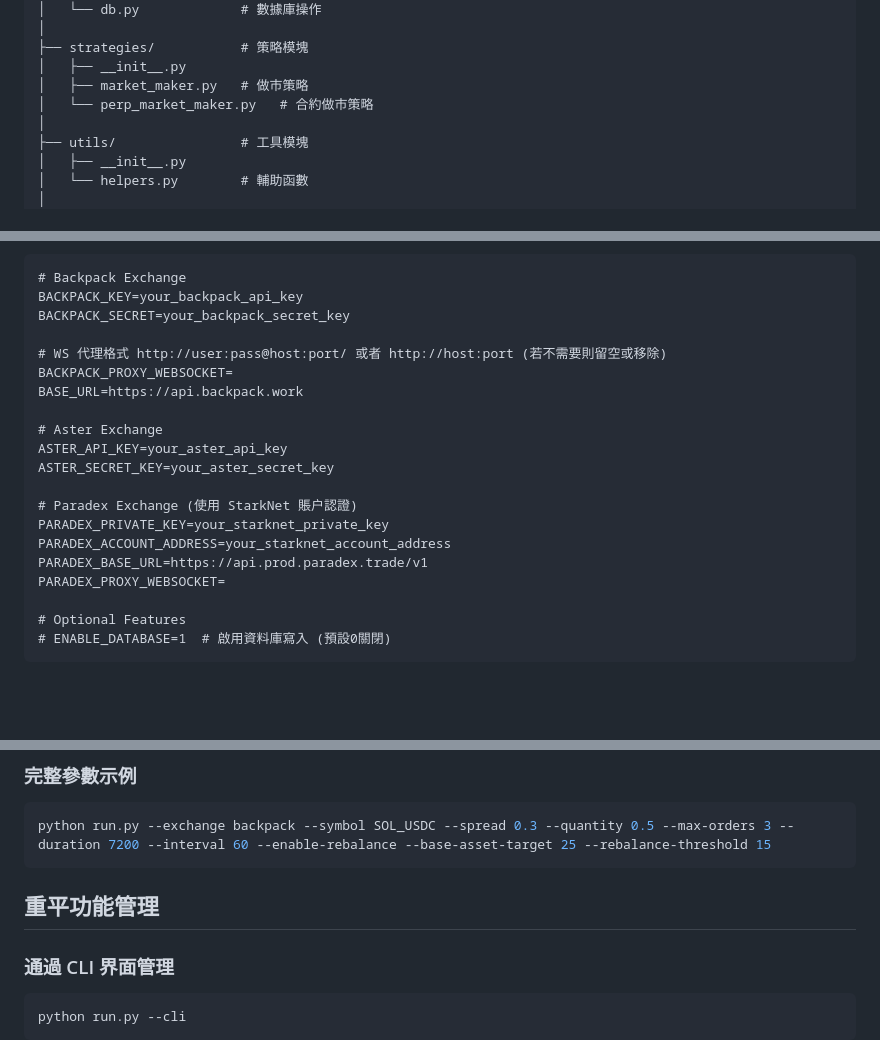
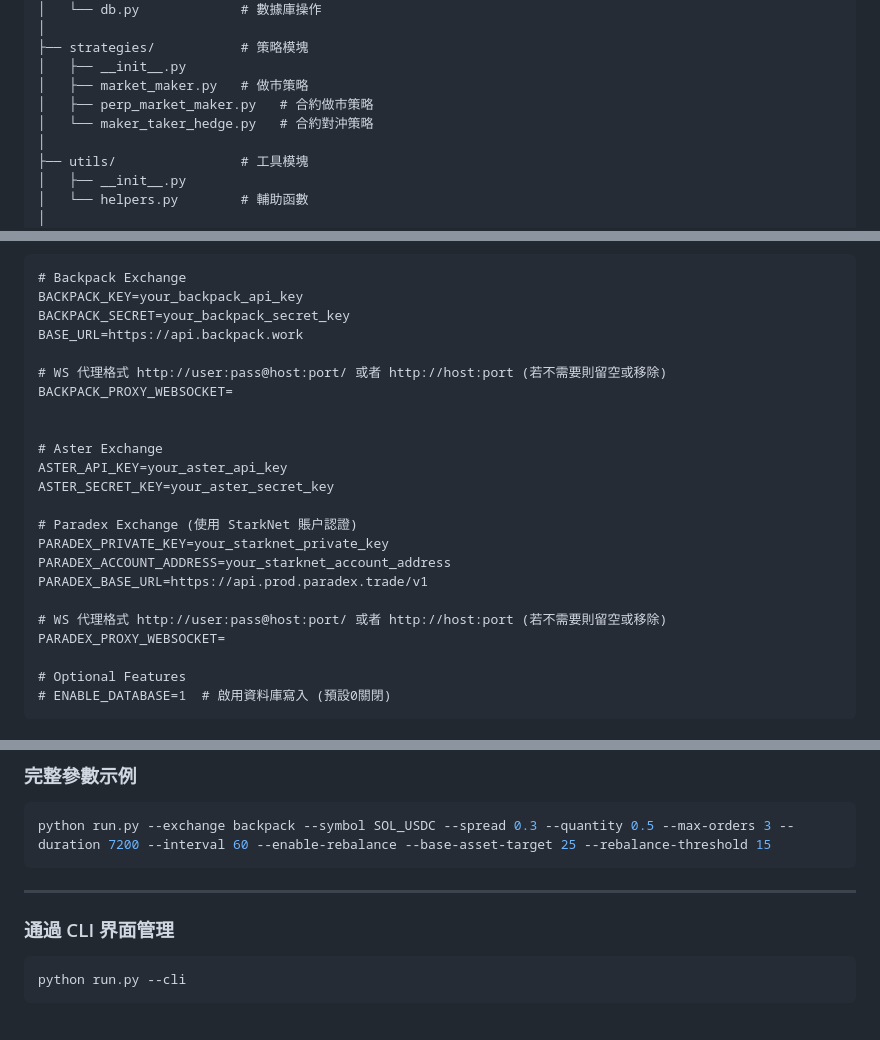
Before and after one commit to yanowo/Backpack-MM-Simple, a Markdown page: README.md, 3 parts joined by grey strips. GitHub-like rendering; blank space fills up the shorter version.

````diff
--- a/README.md
+++ b/README.md
@@ -48,7 +50,8 @@ lemon_trader/
 ├── strategies/           # 策略模塊
 │   ├── __init__.py
 │   ├── market_maker.py   # 做市策略
-│   └── perp_market_maker.py   # 合約做市策略
+│   ├── perp_market_maker.py   # 合約做市策略
+│   └── maker_taker_hedge.py   # 合約對沖策略
 │
 ├── utils/                # 工具模塊
 │   ├── __init__.py
@@ -98,10 +101,11 @@ pip install -r requirements.txt
 # Backpack Exchange
 BACKPACK_KEY=your_backpack_api_key
 BACKPACK_SECRET=your_backpack_secret_key
+BASE_URL=https://api.backpack.work
 
 # WS 代理格式 http://user:pass@host:port/ 或者 http://host:port (若不需要則留空或移除)
 BACKPACK_PROXY_WEBSOCKET=
-BASE_URL=https://api.backpack.work
+
 
 # Aster Exchange
 ASTER_API_KEY=your_aster_api_key
@@ -111,6 +115,8 @@ ASTER_SECRET_KEY=your_aster_secret_key
 PARADEX_PRIVATE_KEY=your_starknet_private_key
 PARADEX_ACCOUNT_ADDRESS=your_starknet_account_address
 PARADEX_BASE_URL=https://api.prod.paradex.trade/v1
+
+# WS 代理格式 http://user:pass@host:port/ 或者 http://host:port (若不需要則留空或移除)
 PARADEX_PROXY_WEBSOCKET=
 
 # Optional Features
@@ -359,7 +429,7 @@ python run.py --exchange backpack --symbol SOL_USDC --spread 0.1 --duration 8640
 python run.py --exchange backpack --symbol SOL_USDC --spread 0.3 --quantity 0.5 --max-orders 3 --duration 7200 --interval 60 --enable-rebalance --base-asset-target 25 --rebalance-threshold 15
 ```
 
-## 重平功能管理
+___
 
 ### 通過 CLI 界面管理
 
````
Also changed, not shown: other parts of README.md (+72 -6 lines).
